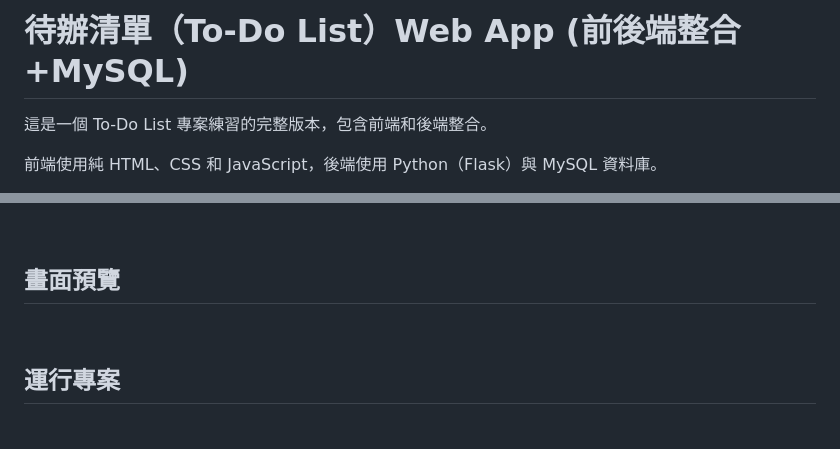
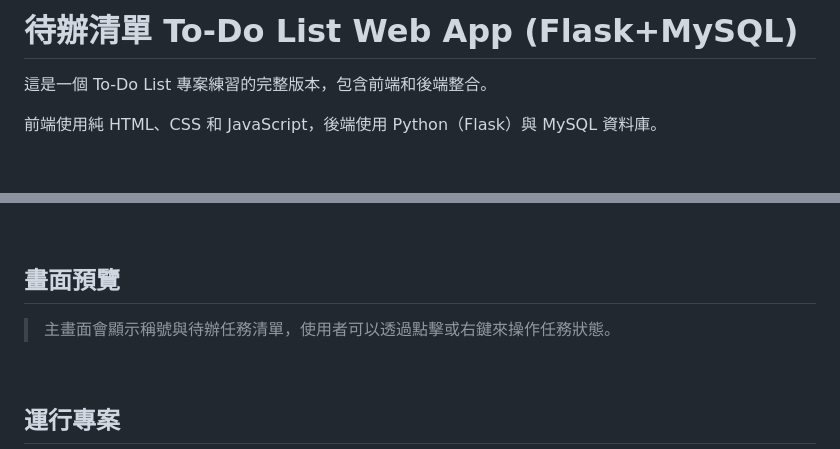
Before and after one commit to harvey0521/To-Do-List-Web-Flask-MySQL, a Markdown page: README.md, 2 parts joined by grey strips. GitHub-like rendering; blank space fills up the shorter version.

```diff
--- a/README.md
+++ b/README.md
@@ -1,4 +1,4 @@
-# **待辦清單（To-Do List）Web App (前後端整合+MySQL)**
+# **待辦清單 To-Do List Web App (Flask+MySQL)**
 
 這是一個 To-Do List 專案練習的完整版本，包含前端和後端整合。
 
@@ -41,6 +41,9 @@
 
 
 ## 畫面預覽
+> 主畫面會顯示稱號與待辦任務清單，使用者可以透過點擊或右鍵來操作任務狀態。
+
+
 
 <br>
 
```
